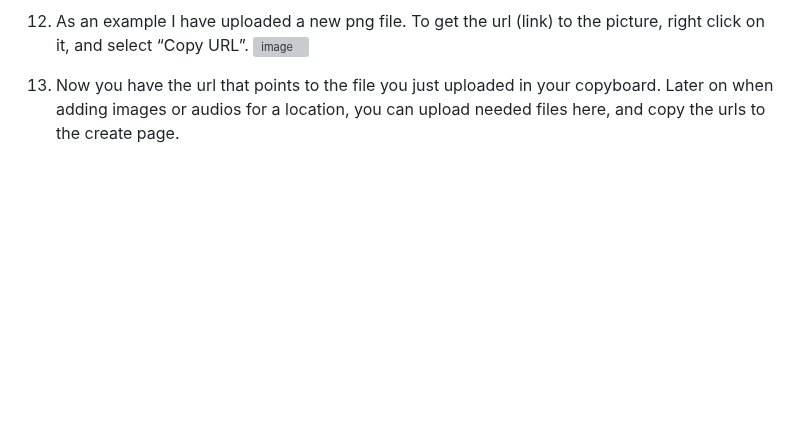
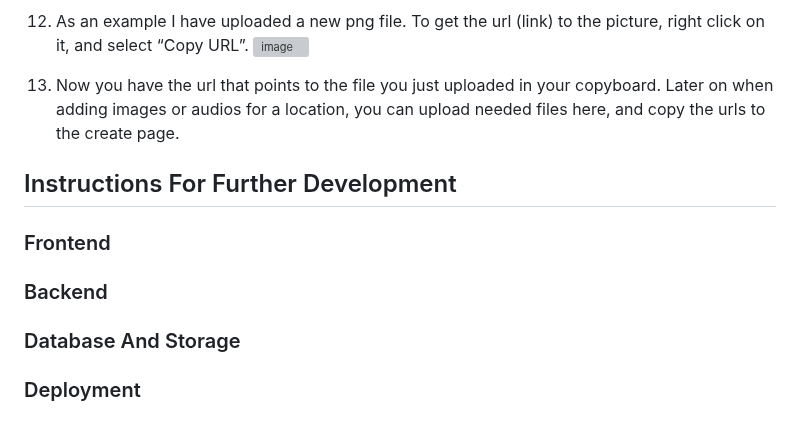
Before and after one commit to csc301-2023-fall/project-24-ontario-parks-T, a Markdown page: readme.md, the part around the change. GitHub-like rendering; blank space fills up the shorter version; grey boxes are pictures that could not be loaded.

Commit message:
add further development section to readme.md

```diff
--- a/readme.md
+++ b/readme.md
@@ -206,3 +206,14 @@ We clearly understand it and provide a careful guide for users and administrator
 11. As an example I have uploaded a new png file. To get the url (link) to the picture, right click on it, and select “Copy URL”.
     ![image](https://github.com/csc301-2023-fall/project-24-ontario-parks-T/assets/90294263/5958d524-8514-47fd-9fdc-42ee9265614a)
 12. Now you have the url that points to the file you just uploaded in your copyboard. Later on when adding images or audios for a location, you can upload needed files here, and copy the urls to the create page.
+
+
+## Instructions For Further Development
+
+### Frontend
+
+### Backend
+
+### Database And Storage
+
+### Deployment
```
